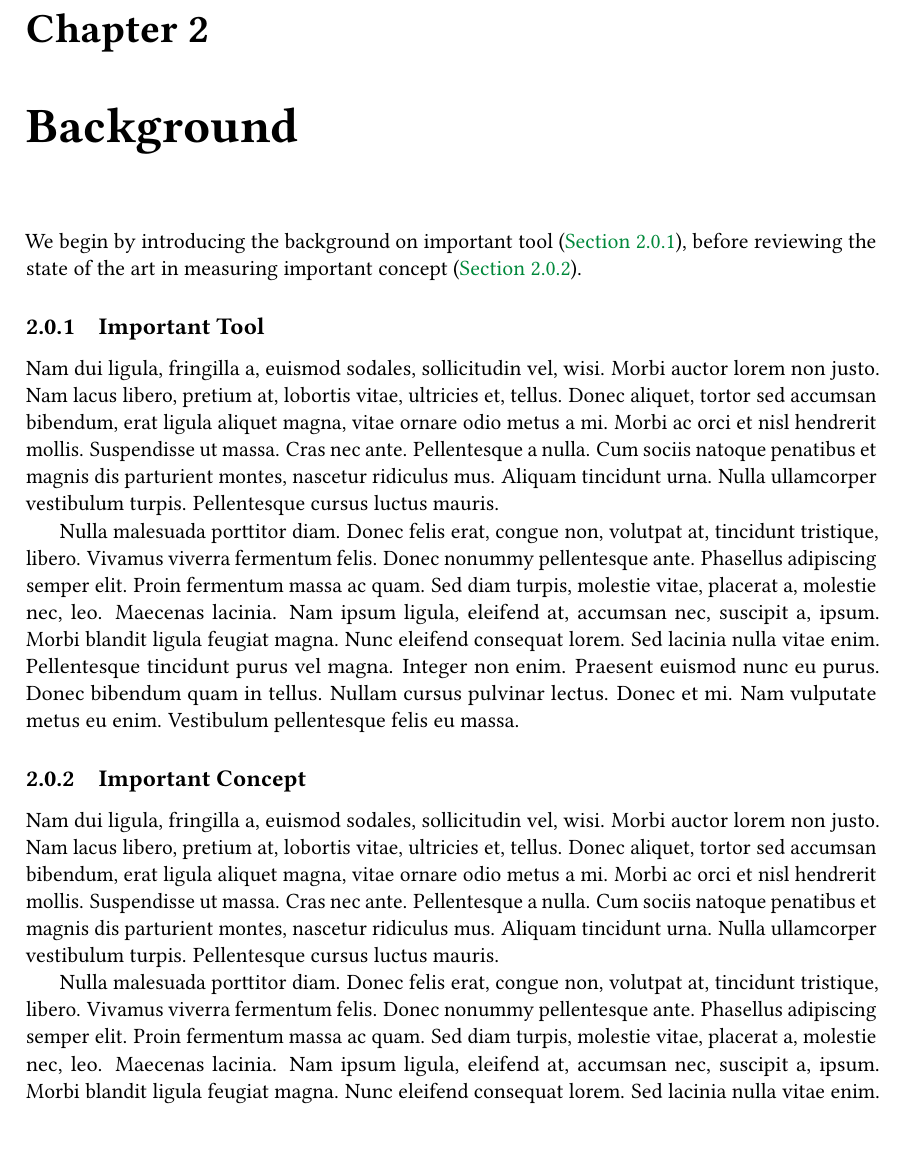
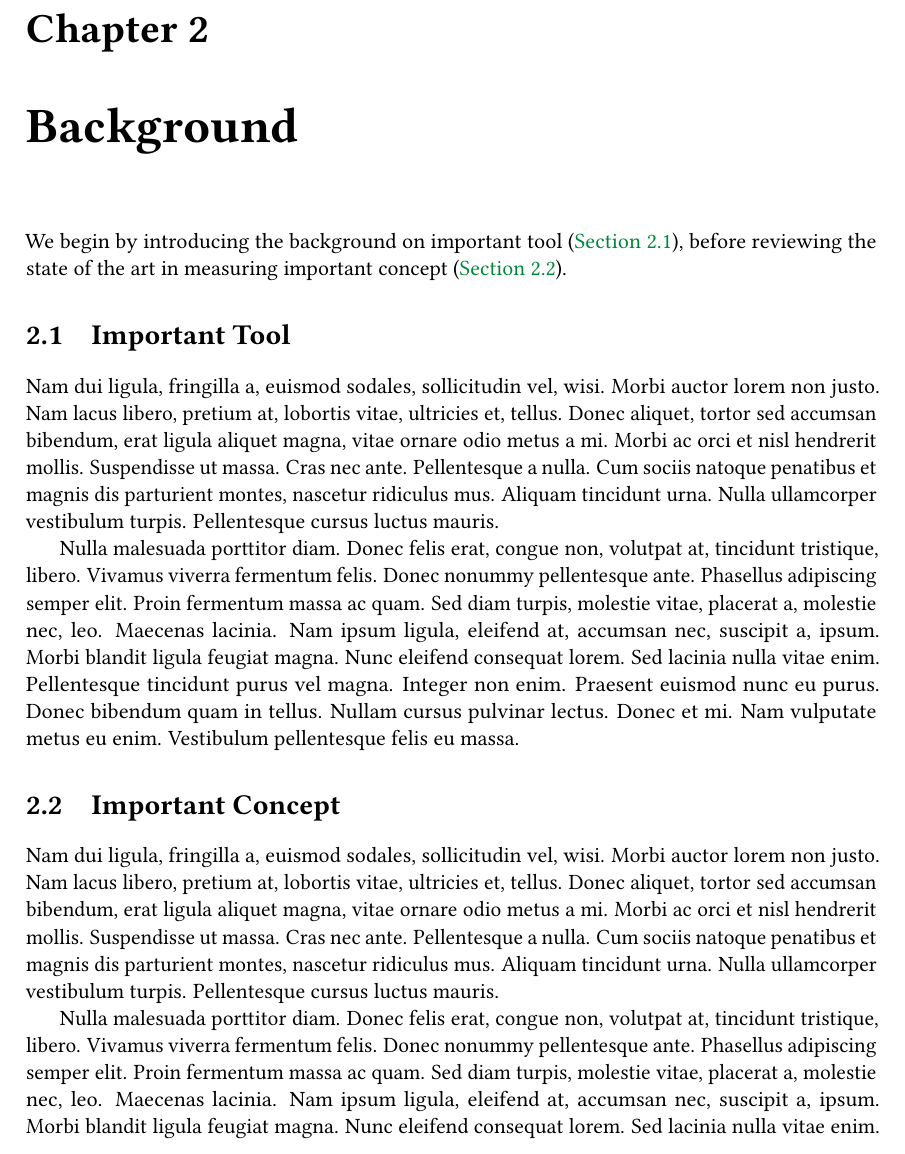
Before and after one commit to lmu-plai/plaitex, a LaTeX thesis (thesis.tex, which reads pages/background.tex): part of page 7 of 22, cut so that both start at the same text. Compiled offline with pdfLaTeX.

Commit message:
Pages adjusted for the thesis option

```diff
--- a/pages/background.tex
+++ b/pages/background.tex
@@ -1,11 +1,11 @@
 We begin by introducing the background on important tool~(\autoref{sec:tool}), before reviewing the state of the art in measuring important concept~(\autoref{sec:concept}).
 
-\subsection{Important Tool}
+\section{Important Tool}
 \label{sec:tool}
 
 \lipsum[2-3]
 
-\subsection{Important Concept}
+\section{Important Concept}
 \label{sec:concept}
 
 \lipsum[2-3]
```
